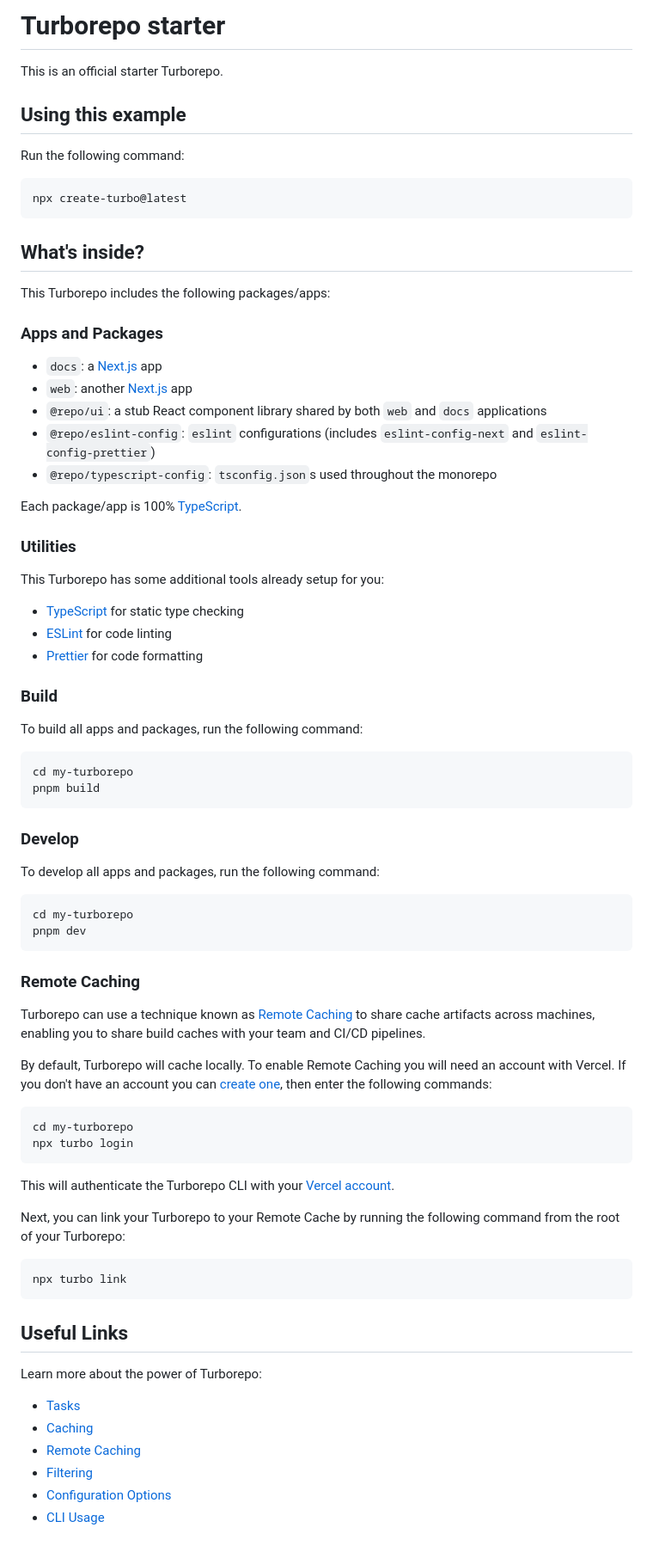
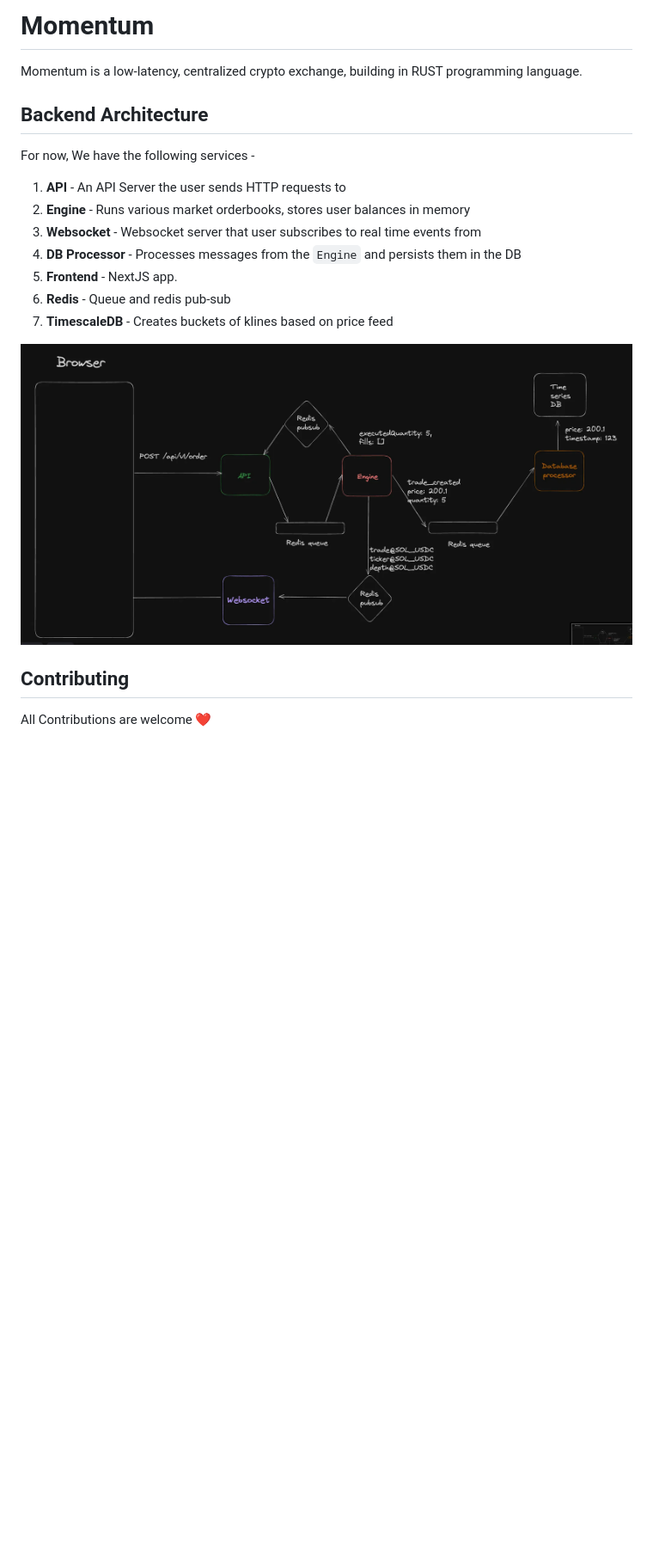
Before and after one commit to Praashh/momentum, a Markdown page: README.md, the part around the change. Shown: that part at 86% size. GitHub-like rendering; pictures changed too: assets/BE_Arch.png (added); blank space fills up the shorter version.

Commit message:
backend architecture

````diff
--- a/README.md
+++ b/README.md
@@ -1,81 +1,20 @@
-# Turborepo starter
+# Momentum
 
-This is an official starter Turborepo.
+Momentum is a low-latency, centralized crypto exchange, building in RUST programming language.
 
-## Using this example
+## Backend Architecture
 
-Run the following command:
+For now, We have the following services -
 
-```sh
-npx create-turbo@latest
-```
+1. **API** - An API Server the user sends HTTP requests to
+2. **Engine** - Runs various market orderbooks, stores user balances in memory
+3. **Websocket** - Websocket server that user subscribes to real time events from
+4. **DB Processor** - Processes messages from the `Engine` and persists them in the DB
+5. **Frontend** - NextJS app.
+6. **Redis** - Queue and redis pub-sub
+7. **TimescaleDB** - Creates buckets of klines based on price feed
 
-## What's inside?
+![alt text](./assets/BE_Arch.png)
 
-This Turborepo includes the following packages/apps:
-
-### Apps and Packages
-
-- `docs`: a [Next.js](https://nextjs.org/) app
-- `web`: another [Next.js](https://nextjs.org/) app
-- `@repo/ui`: a stub React component library shared by both `web` and `docs` applications
-- `@repo/eslint-config`: `eslint` configurations (includes `eslint-config-next` and `eslint-config-prettier`)
-- `@repo/typescript-config`: `tsconfig.json`s used throughout the monorepo
-
-Each package/app is 100% [TypeScript](https://www.typescriptlang.org/).
-
-### Utilities
-
-This Turborepo has some additional tools already setup for you:
-
-- [TypeScript](https://www.typescriptlang.org/) for static type checking
-- [ESLint](https://eslint.org/) for code linting
-- [Prettier](https://prettier.io) for code formatting
-
-### Build
-
-To build all apps and packages, run the following command:
-
-```
-cd my-turborepo
-pnpm build
-```
-
-### Develop
-
-To develop all apps and packages, run the following command:
-
-```
-cd my-turborepo
-pnpm dev
-```
-
-### Remote Caching
-
-Turborepo can use a technique known as [Remote Caching](https://turbo.build/repo/docs/core-concepts/remote-caching) to share cache artifacts across machines, enabling you to share build caches with your team and CI/CD pipelines.
-
-By default, Turborepo will cache locally. To enable Remote Caching you will need an account with Vercel. If you don't have an account you can [create one](https://vercel.com/signup), then enter the following commands:
-
-```
-cd my-turborepo
-npx turbo login
-```
-
-This will authenticate the Turborepo CLI with your [Vercel account](https://vercel.com/docs/concepts/personal-accounts/overview).
-
-Next, you can link your Turborepo to your Remote Cache by running the following command from the root of your Turborepo:
-
-```
-npx turbo link
-```
-
-## Useful Links
-
-Learn more about the power of Turborepo:
-
-- [Tasks](https://turbo.build/repo/docs/core-concepts/monorepos/running-tasks)
-- [Caching](https://turbo.build/repo/docs/core-concepts/caching)
-- [Remote Caching](https://turbo.build/repo/docs/core-concepts/remote-caching)
-- [Filtering](https://turbo.build/repo/docs/core-concepts/monorepos/filtering)
-- [Configuration Options](https://turbo.build/repo/docs/reference/configuration)
-- [CLI Usage](https://turbo.build/repo/docs/reference/command-line-reference)
+## Contributing
+All Contributions are welcome ❤️
````
Also changed, not shown: 10 other files.
